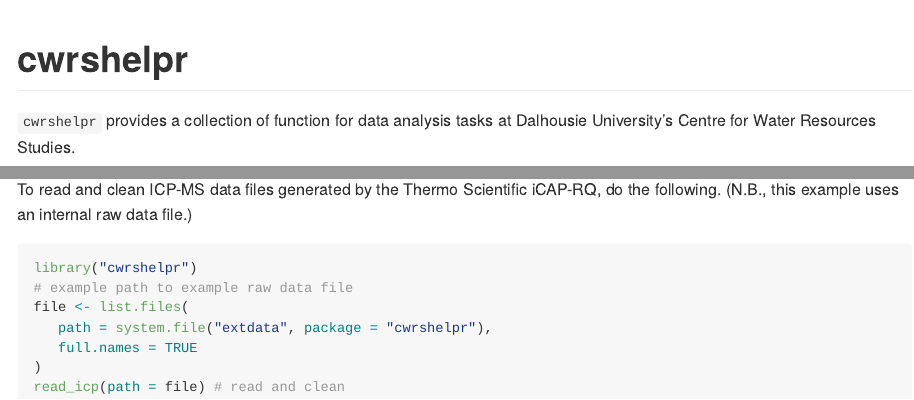
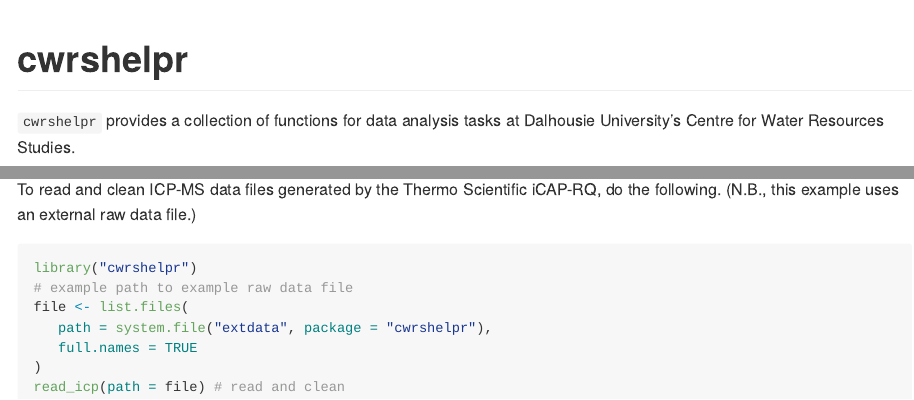
Before and after one commit to bentrueman/cwrshelpr, an R Markdown document (README.Rmd): the page in a window 1100 px wide, from its top, and a second part further down, joined at a grey line. Rendered offline with R 4.5, knitr and Pandoc, with nearby package versions; the code chunks are not run, so their results and figures are left out.

Commit message:
more readme

````diff
--- a/README.Rmd
+++ b/README.Rmd
@@ -18,7 +18,7 @@ knitr::opts_chunk$set(
 <!-- badges: start -->
 <!-- badges: end -->
 
-`cwrshelpr` provides a collection of function for data analysis tasks at Dalhousie University's Centre for Water Resources Studies.
+`cwrshelpr` provides a collection of functions for data analysis tasks at Dalhousie University's Centre for Water Resources Studies.
 
 ## Installation
 
@@ -30,7 +30,7 @@ remotes::install_github("bentrueman/cwrshelpr")
 ```
 ## Read and clean ICP-MS data
 
-To read and clean ICP-MS data files generated by the Thermo Scientific iCAP-RQ, do the following. (N.B., this example uses an internal raw data file.)
+To read and clean ICP-MS data files generated by the Thermo Scientific iCAP-RQ, do the following. (N.B., this example uses an external raw data file.)
 
 ```{r read-icp, message=FALSE}
 library("cwrshelpr")
````
Also changed, not shown: R/read_icp.R (+1 -1 lines), README.md.
